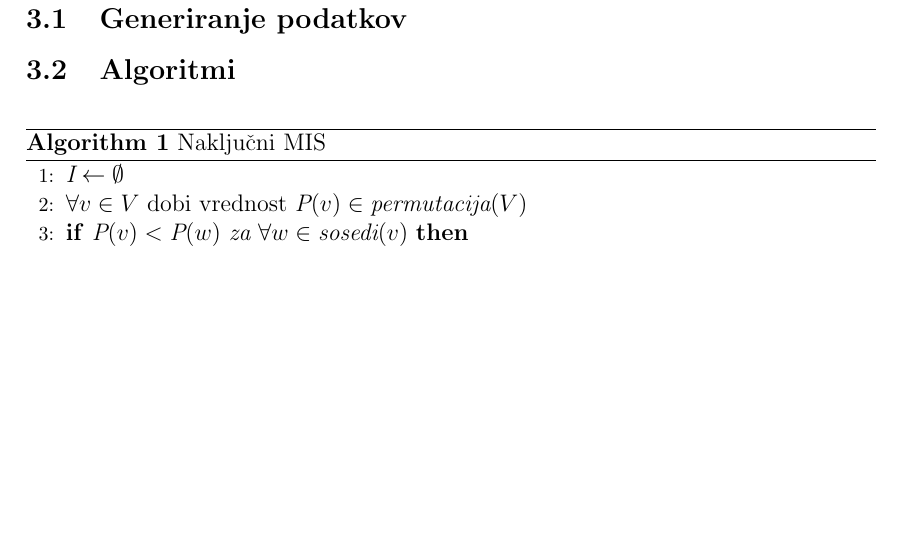
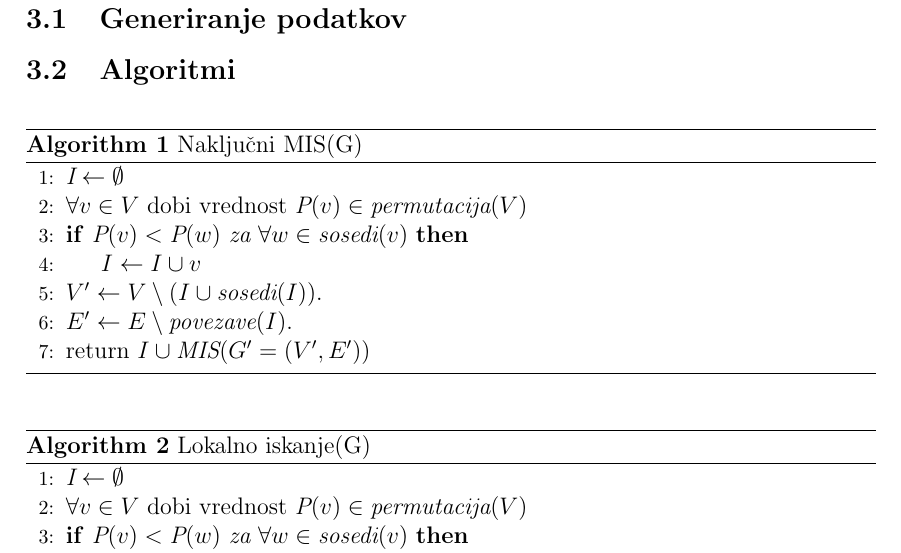
Before and after one commit to zigagartner/Maksimalne-neodvisne-mnozice-z-lokalnim-iskanjem, a LaTeX document (koncno_porocilo.tex): part of page 4 of 4, cut so that both start at the same text, the shorter picture padded with empty space. Compiled offline with pdfLaTeX.

Commit message:
porocilo

```diff
--- a/koncno_porocilo.tex
+++ b/koncno_porocilo.tex
@@ -124,7 +124,7 @@ izbiri začetne neodvisne podmnožiče vozlišč $U \subset V$ v kateri $k$ vozl
 \subsection{Algoritmi}
 
 \begin{algorithm}
-\caption{Naključni MIS}\label{euclid}
+\caption{Naključni MIS(G)}\label{euclid}
 \begin{algorithmic}[1]
 \State $\textit{I} \gets \emptyset$
 \State $\forall v \in V\ \text{dobi vrednost}\ \textit{P}(v) \in \textit{permutacija}(V)$
@@ -137,3 +137,10 @@ izbiri začetne neodvisne podmnožiče vozlišč $U \subset V$ v kateri $k$ vozl
 \end{algorithmic}
 \end{algorithm}
 
+\begin{algorithm}
+    \caption{Lokalno iskanje(G)}\label{euclid}
+    \begin{algorithmic}[1]
+    \State $\textit{I} \gets \emptyset$
+    \State $\forall v \in V\ \text{dobi vrednost}\ \textit{P}(v) \in \textit{permutacija}(V)$
+    \If {$\textit{P}(v) < \textit{P}(w)\ \textit{za}\ \forall w \in \textit{sosedi}(v) $}
+    \State $ I \gets I \cup v $
```
Also changed, not shown: koncno_porocilo.pdf, koncno_porocilo.tex (7 more changed lines).
